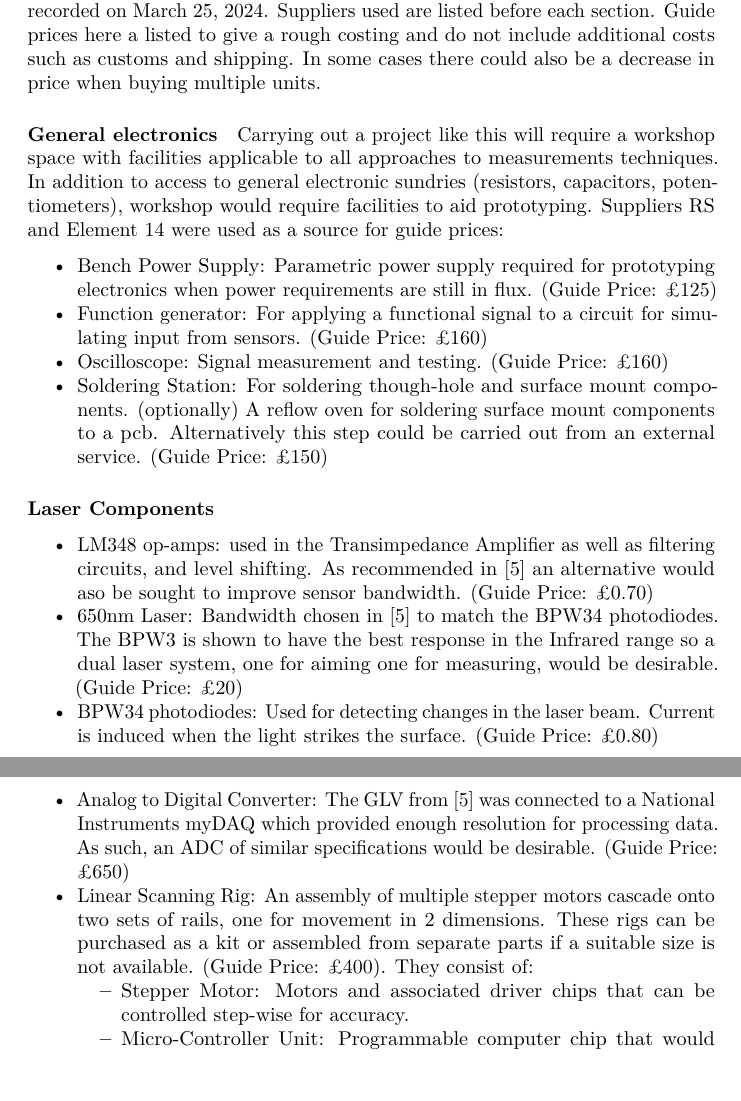
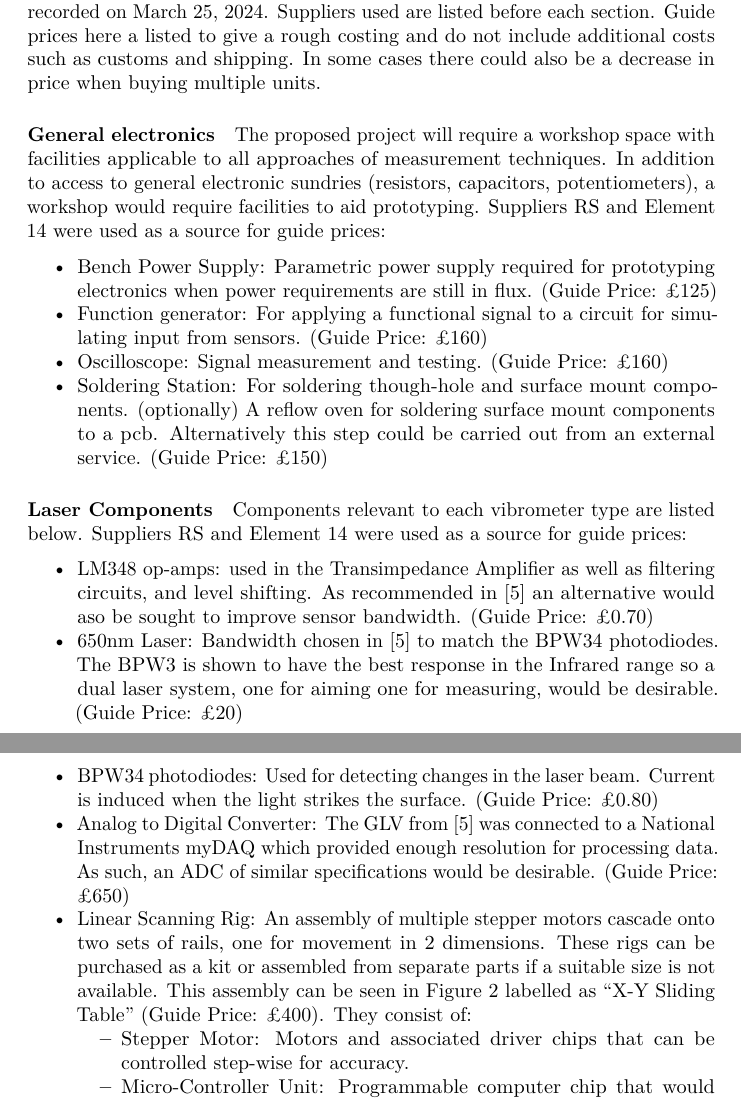
Before and after one commit to mhamilt/una-her-doc-uoe-proposal, a LaTeX document (main.tex): two parts of pages 6 and 7 of 9, joined at a grey line, cut so that both start at the same text. Compiled offline with pdfLaTeX.

Commit message:
reword A matter for general electronics

```diff
--- a/main.tex
+++ b/main.tex
@@ -279,11 +279,11 @@ a decrease in price when buying multiple units.
 \hypertarget{general-electronics}{%
 \paragraph{General electronics}\label{general-electronics}}
 
-Carrying out a project like this will require a workshop space with facilities
-applicable to all approaches to measurements techniques. In addition to access
-to general electronic sundries (resistors, capacitors, potentiometers), workshop
-would require facilities to aid prototyping. Suppliers RS and Element 14 were
-used as a source for guide prices:
+The proposed project will require a workshop space with facilities applicable to
+all approaches of measurement techniques. In addition to access to general
+electronic sundries (resistors, capacitors, potentiometers), a workshop would
+require facilities to aid prototyping. Suppliers RS and Element 14 were used as
+a source for guide prices:
 
 \begin{itemize}
 \tightlist
@@ -305,12 +305,16 @@ used as a source for guide prices:
 \hypertarget{laser-components}{%
 \paragraph{Laser Components}\label{laser-components}}
 
+Components relevant to each vibrometer type are listed below. Suppliers RS and
+Element 14 were used as a source for guide prices:
+
   \begin{itemize}
   \tightlist
   \item
     LM348 op-amps: used in the Transimpedance Amplifier as well as filtering
     circuits, and level shifting. As recommended in \cite{MALAHS2015DESIGNOA} an
-    alternative would aso be sought to improve sensor bandwidth. (Guide Price: £0.70)
+    alternative would aso be sought to improve sensor bandwidth. (Guide Price:
+    £0.70)
   \item
     650nm Laser: Bandwidth chosen in \cite{MALAHS2015DESIGNOA} to match the
     BPW34 photodiodes. The BPW3 is shown to have the best response in the
@@ -328,7 +332,8 @@ used as a source for guide prices:
     Linear Scanning Rig: An assembly of multiple stepper motors cascade onto two
     sets of rails, one for movement in 2 dimensions. These rigs can be purchased
     as a kit or assembled from separate parts if a suitable size is not
-    available. (Guide Price: £400). They consist of:
+    available. This assembly can be seen in Figure \ref{fig:ldv-linear-scanner}
+    labelled as ``X-Y Sliding Table'' (Guide Price: £400). They consist of:
     \begin{itemize}
     \tightlist
     \item
```
